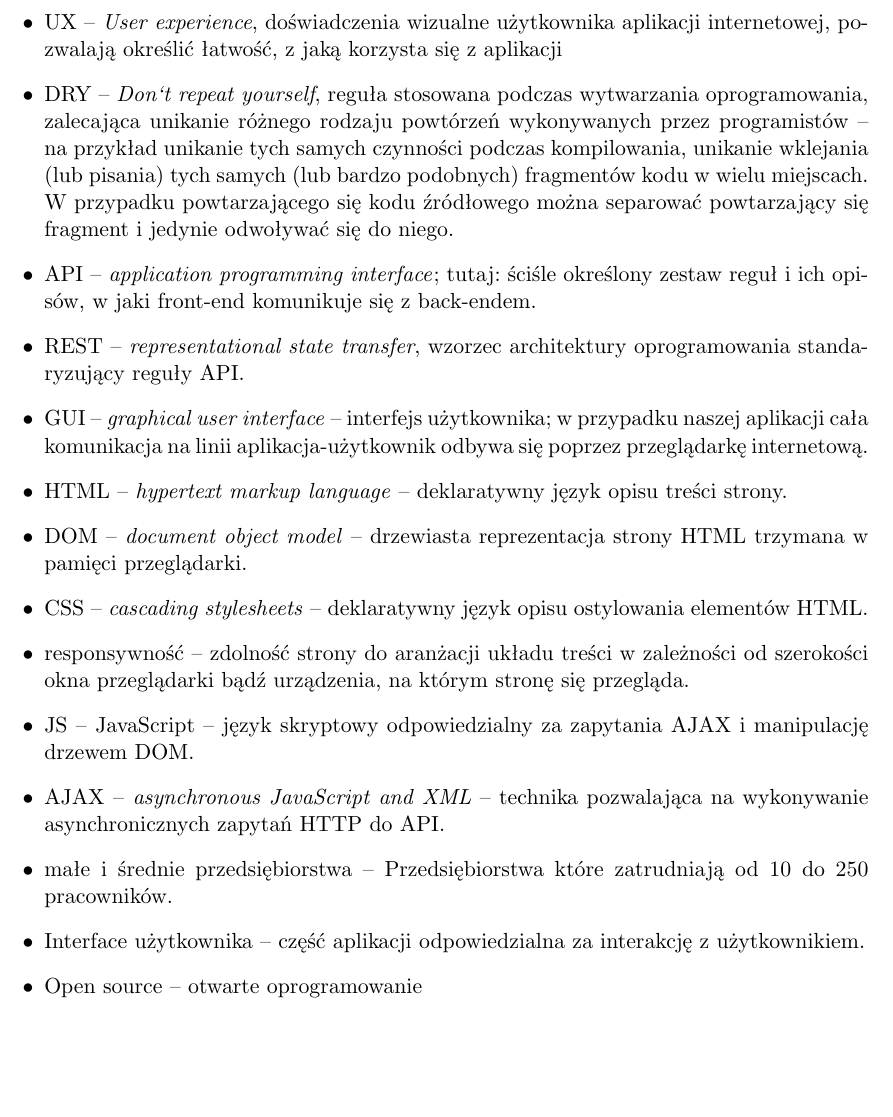
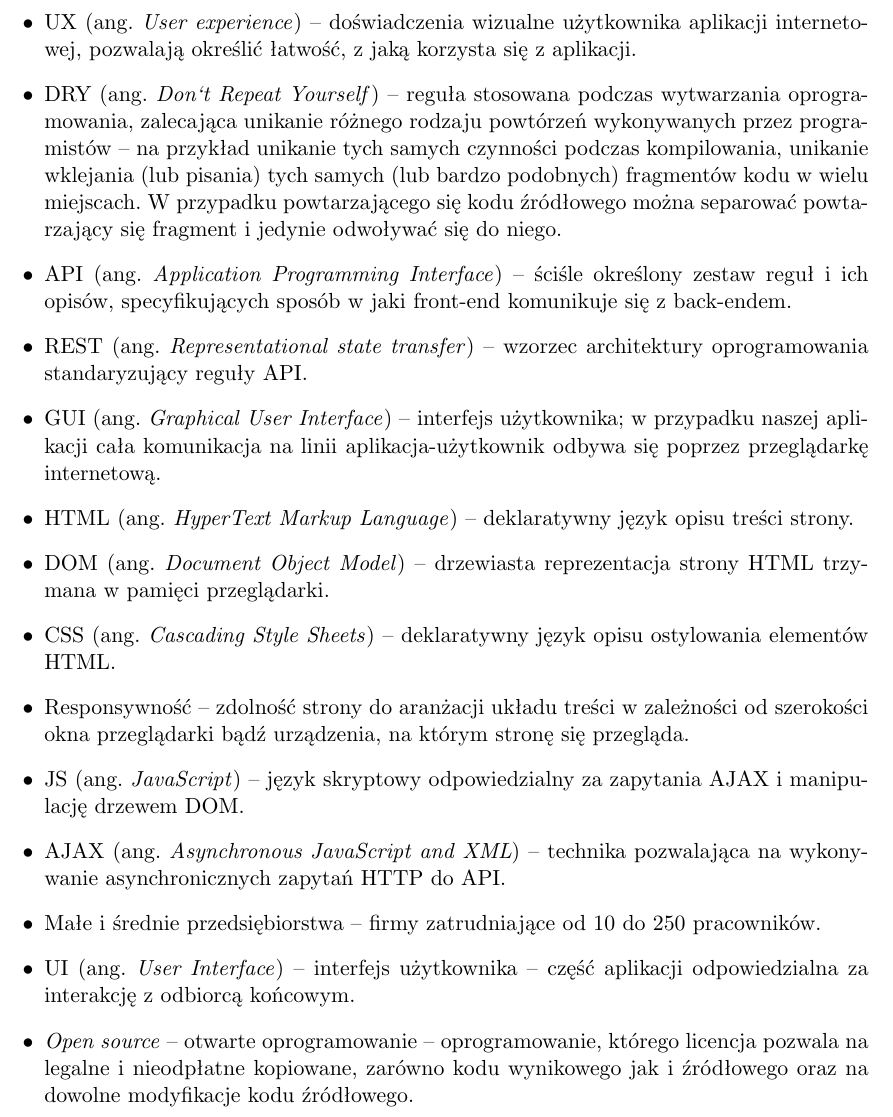
Before and after one commit to pawelkaminski/eenetPracaLicencjacka, a LaTeX thesis (praca.tex): part of page 10 of 33, cut so that both start at the same text, the shorter picture padded with empty space. Compiled offline with pdfLaTeX; the source files are stored in an older character set and shown here as Unicode.

Commit message:
definitions bugfixes

```diff
--- a/praca.tex
+++ b/praca.tex
@@ -151,14 +137,0 @@
-\item UX -- \textit{User experience}, doświadczenia wizualne użytkownika aplikacji internetowej, pozwalają określić łatwość, z jaką korzysta się z aplikacji
-\item DRY -- \textit{Don`t repeat yourself}, reguła stosowana podczas wytwarzania oprogramowania, zalecająca unikanie różnego rodzaju powtórzeń wykonywanych przez programistów -- na przykład unikanie tych samych czynności podczas kompilowania, unikanie wklejania (lub pisania) tych samych (lub bardzo podobnych) fragmentów kodu w wielu miejscach. W przypadku powtarzającego się kodu źródłowego można separować powtarzający się fragment i jedynie odwoływać się do niego.
-\item API -- \textit{application programming interface}; tutaj: ściśle określony zestaw reguł i ich opisów, w jaki front-end komunikuje się z back-endem.
-\item REST -- \textit{representational state transfer}, wzorzec architektury oprogramowania standaryzujący reguły API.
-\item GUI -- \textit{graphical user interface} -- interfejs użytkownika; w przypadku naszej aplikacji cała komunikacja na linii aplikacja-użytkownik odbywa się poprzez przeglądarkę internetową.
-\item HTML -- \textit{hypertext markup language} -- deklaratywny język opisu treści strony.
-\item DOM -- \textit{document object model} -- drzewiasta reprezentacja strony HTML trzymana w pamięci przeglądarki.
-\item CSS -- \textit{cascading stylesheets} -- deklaratywny język opisu ostylowania elementów HTML.
-\item responsywność -- zdolność strony do aranżacji układu treści w zależności od szerokości okna przeglądarki bądź urządzenia, na którym stronę się przegląda.
-\item JS -- JavaScript -- język skryptowy odpowiedzialny za zapytania AJAX i manipulację drzewem DOM.
-\item AJAX -- \textit{asynchronous JavaScript and XML} -- technika pozwalająca na wykonywanie asynchronicznych zapytań HTTP do API.
-\item małe i średnie przedsiębiorstwa -- Przedsiębiorstwa które zatrudniają od 10 do 250 pracowników.
-\item Interface użytkownika -- część aplikacji odpowiedzialna za interakcję z użytkownikiem.
-\item Open source -- otwarte oprogramowanie
@@ -165,3 +151,17 @@
+\item UX (ang. \textit{User experience}) -- doświadczenia wizualne użytkownika aplikacji internetowej, pozwalają określić łatwość, z jaką korzysta się z aplikacji.
+\item DRY (ang. \textit{Don`t Repeat Yourself}) -- reguła stosowana podczas wytwarzania oprogramowania, zalecająca unikanie różnego rodzaju powtórzeń wykonywanych przez programistów -- na przykład unikanie tych samych czynności podczas kompilowania, unikanie wklejania (lub pisania) tych samych (lub bardzo podobnych) fragmentów kodu w wielu miejscach. W przypadku powtarzającego się kodu źródłowego można separować powtarzający się fragment i jedynie odwoływać się do niego.
+\item API (ang. \textit{Application Programming Interface}) -- ściśle określony zestaw reguł i ich opisów, specyfikujących sposób w jaki front-end komunikuje się z back-endem.
+\item REST (ang. \textit{Representational state transfer}) -- wzorzec architektury oprogramowania standaryzujący reguły API.
+\item GUI (ang. \textit{Graphical User Interface}) -- interfejs użytkownika; w przypadku naszej aplikacji cała komunikacja na linii aplikacja-użytkownik odbywa się poprzez przeglądarkę internetową.
+\item HTML (ang. \textit{HyperText Markup Language}) -- deklaratywny język opisu treści strony.
+\item DOM (ang. \textit{Document Object Model}) -- drzewiasta reprezentacja strony HTML trzymana w pamięci przeglądarki.
+\item CSS (ang. \textit{Cascading Style Sheets}) -- deklaratywny język opisu ostylowania elementów HTML.
+\item Responsywność -- zdolność strony do aranżacji układu treści w zależności od szerokości okna przeglądarki bądź urządzenia, na którym stronę się przegląda.
+\item JS (ang. \textit{JavaScript}) -- język skryptowy odpowiedzialny za zapytania AJAX i manipulację drzewem DOM.
+\item AJAX (ang. \textit{Asynchronous JavaScript and XML}) -- technika pozwalająca na wykonywanie asynchronicznych zapytań HTTP do API.
+\item Małe i średnie przedsiębiorstwa -- firmy zatrudniające od 10 do 250 pracowników.
+\item UI (ang. \textit{User Interface}) -- interfejs użytkownika -- część aplikacji odpowiedzialna za interakcję z odbiorcą końcowym.
+\item \textit{Open source} -- otwarte oprogramowanie -- oprogramowanie, którego licencja pozwala na legalne i nieodpłatne kopiowane, zarówno kodu wynikowego jak i źródłowego oraz na dowolne modyfikacje kodu źródłowego.
 
 
 \end{itemize}
```
Also changed, not shown: praca.tex (26 more changed lines), 1 other file.
